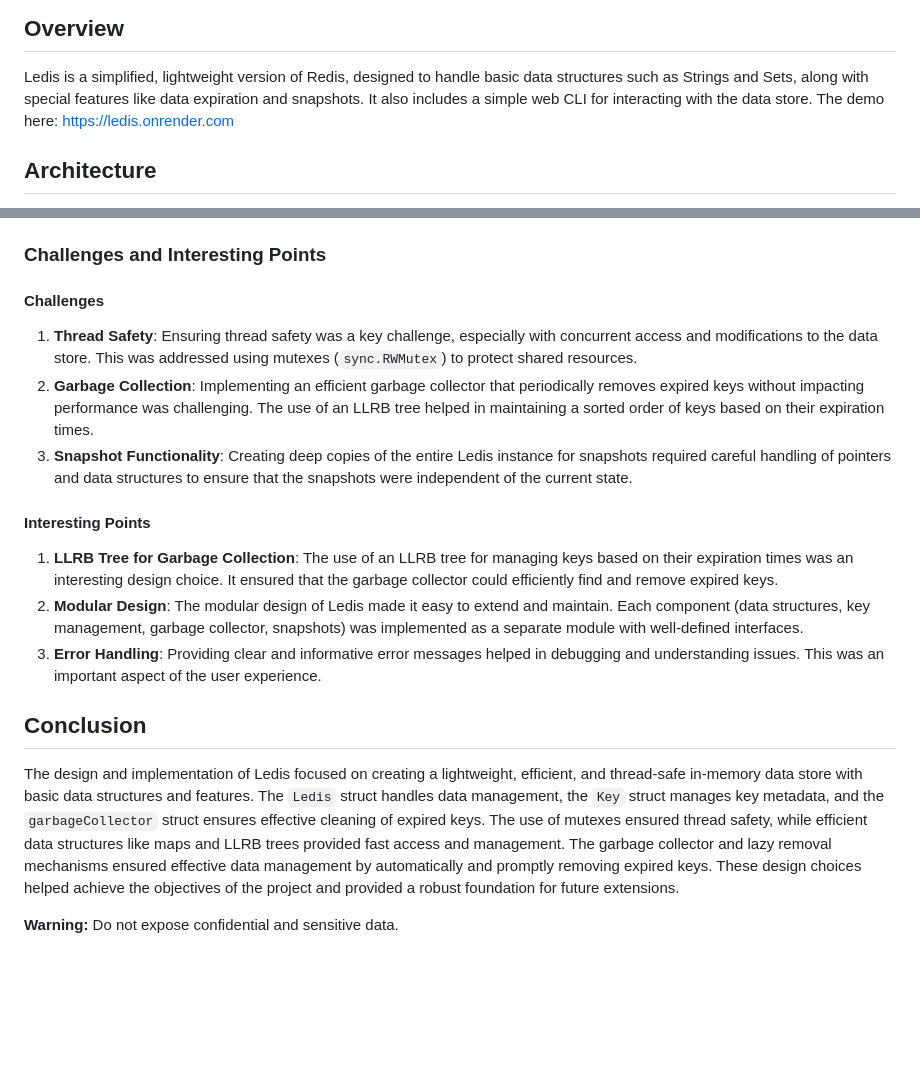
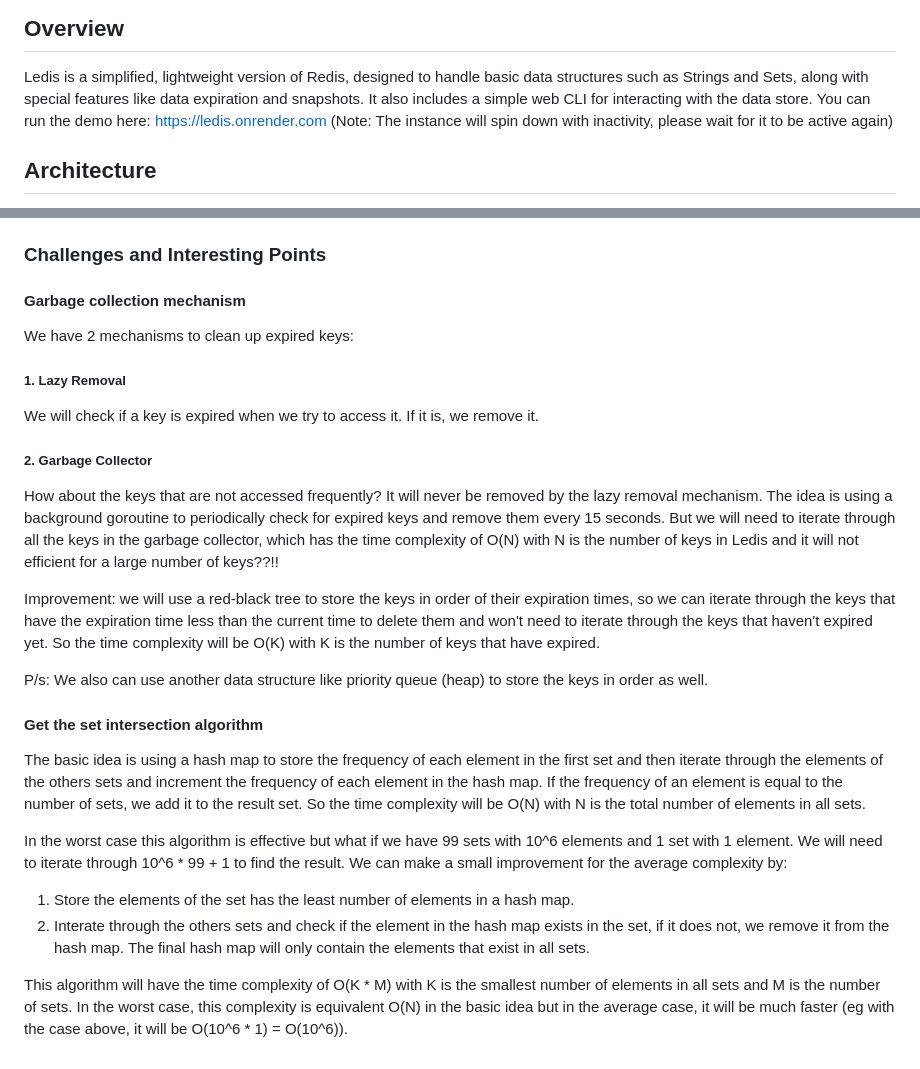
Before and after one commit to CaoHuuKhuongDuy/Ledis, a Markdown page: README.md, 2 parts joined by grey strips. Drawn GitHub-style; blank space fills up the shorter version.

```diff
--- a/README.md
+++ b/README.md
@@ -3,7 +3,7 @@
 ## Overview
 
 Ledis is a simplified, lightweight version of Redis, designed to handle basic data structures such as Strings and Sets, along with special features like data expiration and snapshots. It also includes a simple web CLI for interacting with the data store.
-The demo here: https://ledis.onrender.com
+You can run the demo here: https://ledis.onrender.com (Note: The instance will spin down with inactivity, please wait for it to be active again)
 
 ## Architecture
 
@@ -131,20 +131,29 @@ The `garbageCollector` struct is responsible for cleaning up expired keys from t
 
 ### Challenges and Interesting Points
 
-#### Challenges
+#### Garbage collection mechanism
 
-1. **Thread Safety**: Ensuring thread safety was a key challenge, especially with concurrent access and modifications to the data store. This was addressed using mutexes (`sync.RWMutex`) to protect shared resources.
-2. **Garbage Collection**: Implementing an efficient garbage collector that periodically removes expired keys without impacting performance was challenging. The use of an LLRB tree helped in maintaining a sorted order of keys based on their expiration times.
-3. **Snapshot Functionality**: Creating deep copies of the entire Ledis instance for snapshots required careful handling of pointers and data structures to ensure that the snapshots were independent of the current state.
+We have 2 mechanisms to clean up expired keys:
 
-#### Interesting Points
+##### 1. Lazy Removal
 
-1. **LLRB Tree for Garbage Collection**: The use of an LLRB tree for managing keys based on their expiration times was an interesting design choice. It ensured that the garbage collector could efficiently find and remove expired keys.
-2. **Modular Design**: The modular design of Ledis made it easy to extend and maintain. Each component (data structures, key management, garbage collector, snapshots) was implemented as a separate module with well-defined interfaces.
-3. **Error Handling**: Providing clear and informative error messages helped in debugging and understanding issues. This was an important aspect of the user experience.
+We will check if a key is expired when we try to access it. If it is, we remove it.
 
-## Conclusion
+##### 2. Garbage Collector
 
-The design and implementation of Ledis focused on creating a lightweight, efficient, and thread-safe in-memory data store with basic data structures and features. The `Ledis` struct handles data management, the `Key` struct manages key metadata, and the `garbageCollector` struct ensures effective cleaning of expired keys. The use of mutexes ensured thread safety, while efficient data structures like maps and LLRB trees provided fast access and management. The garbage collector and lazy removal mechanisms ensured effective data management by automatically and promptly removing expired keys. These design choices helped achieve the objectives of the project and provided a robust foundation for future extensions.
+How about the keys that are not accessed frequently? It will never be removed by the lazy removal mechanism. The idea is using a background goroutine to periodically check for expired keys and remove them every 15 seconds. But we will need to iterate through all the keys in the garbage collector, which has the time complexity of O(N) with N is the number of keys in Ledis and it will not efficient for a large number of keys??!!
 
-**Warning:** Do not expose confidential and sensitive data.
+Improvement: we will use a red-black tree to store the keys in order of their expiration times, so we can iterate through the keys that have the expiration time less than the current time to delete them and won't need to iterate through the keys that haven't expired yet. So the time complexity will be O(K) with K is the number of keys that have expired.
+
+P/s: We also can use another data structure like priority queue (heap) to store the keys in order as well.
+
+#### Get the set intersection algorithm
+
+The basic idea is using a hash map to store the frequency of each element in the first set and then iterate through the elements of the others sets and increment the frequency of each element in the hash map. If the frequency of an element is equal to the number of sets, we add it to the result set. So the time complexity will be O(N) with N is the total number of elements in all sets.
+
+In the worst case this algorithm is effective but what if we have 99 sets with 10^6 elements and 1 set with 1 element. We will need to iterate through 10^6 * 99 + 1 to find the result. We can make a small improvement for the average complexity by:
+
+1. Store the elements of the set has the least number of elements in a hash map.
+2. Interate through the others sets and check if the element in the hash map exists in the set, if it does not, we remove it from the hash map. The final hash map will only contain the elements that exist in all sets.
+
+This algorithm will have the time complexity of O(K * M) with K is the smallest number of elements in all sets and M is the number of sets. In the worst case, this complexity is equivalent O(N) in the basic idea but in the average case, it will be much faster (eg with the case above, it will be O(10^6 * 1) = O(10^6)).
```
